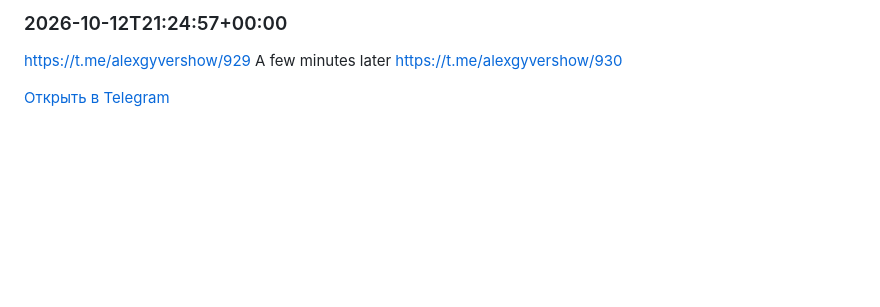
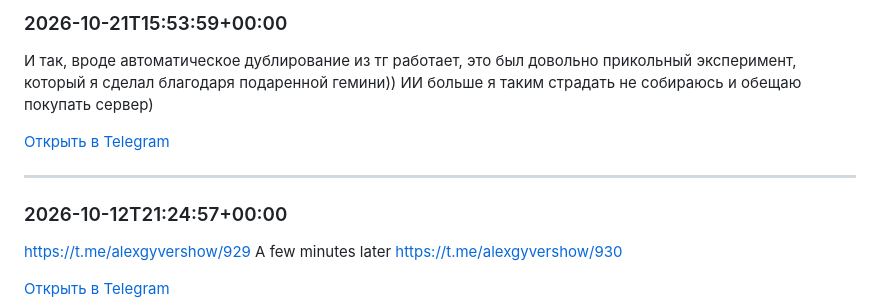
Before and after one commit to Yslm-ai/YslmNet, a Markdown page: posts.md, the part around the change. Rendered like a GitHub page; blank space fills up the shorter version.

Commit message:
Update posts.md (2026-10-21T18:24:47Z)

```diff
--- a/posts.md
+++ b/posts.md
@@ -1,4 +1,13 @@
 <!-- Файл создаётся скриптом update_posts.py. Посты разделены строкой ---, править вручную не нужно. -->
+
+<!-- post:317 -->
+### 2026-10-21T15:53:59+00:00
+
+И так, вроде автоматическое дублирование из тг работает, это был довольно прикольный эксперимент, который я сделал благодаря подаренной гемини)) ИИ больше я таким страдать не собираюсь и обещаю покупать сервер)
+
+[Открыть в Telegram](https://t.me/kod_way/317)
+
+---
 
 <!-- post:316 -->
 ### 2026-10-12T21:24:57+00:00
```
